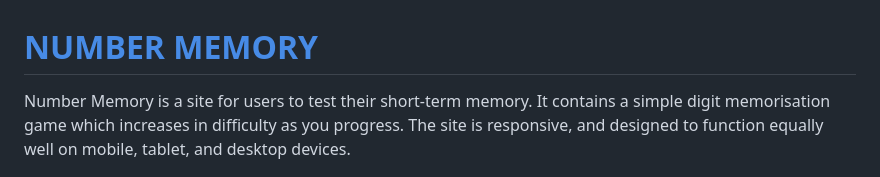
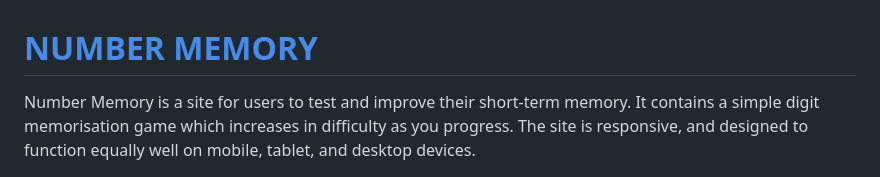
Before and after one commit to Jamzieeeee/Number-Memory, a Markdown page: README.md, the part around the change. Rendered like a GitHub page.

Commit message:
Add 'and improve' to README

```diff
--- a/README.md
+++ b/README.md
@@ -1,6 +1,6 @@
 # [NUMBER MEMORY](https://jamzieeeee.github.io/Number-Memory/ "Click to view deployed site")
 
-Number Memory is a site for users to test their short-term memory. It contains a simple digit memorisation game which increases in difficulty as you progress. The site is responsive, and designed to function equally well on mobile, tablet, and desktop devices.
+Number Memory is a site for users to test and improve their short-term memory. It contains a simple digit memorisation game which increases in difficulty as you progress. The site is responsive, and designed to function equally well on mobile, tablet, and desktop devices.
 
 ![Mockup image](documentation/number-memory-mockup.png)
 
```
